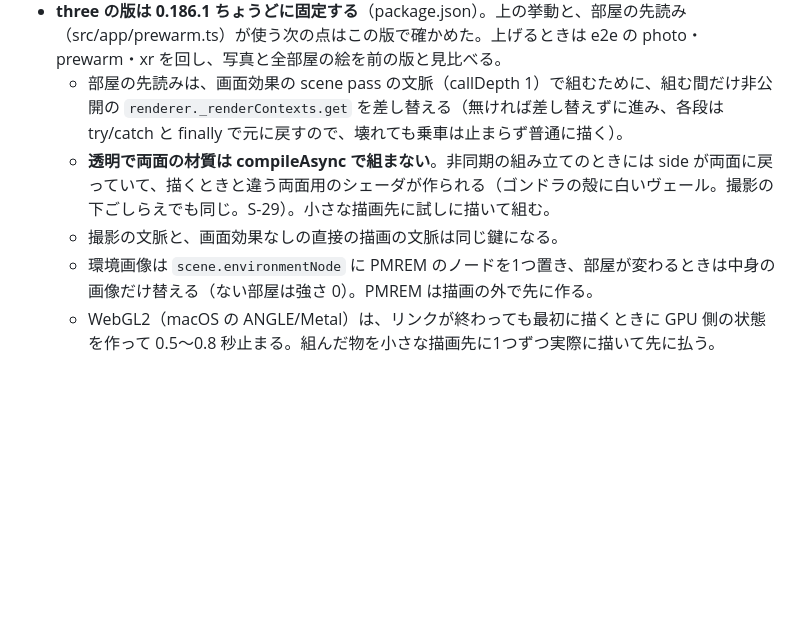
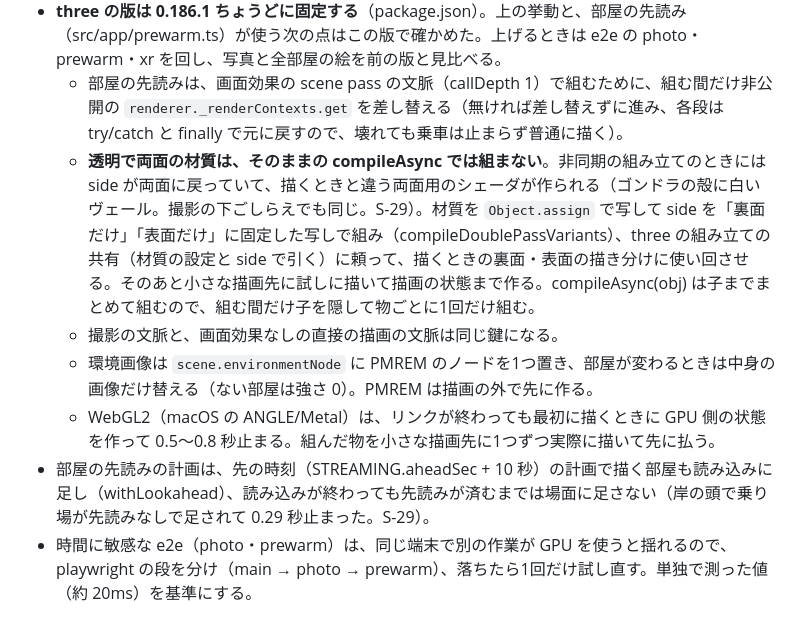
Before and after one commit to Riku-KANO/bubble-corridor, a Markdown page: docs/decisions.md, the part around the change. GitHub-like rendering; blank space fills up the shorter version.

Commit message:
docs: ADR-0014 を S-29 の2回目に合わせて書き直す（透明両面の材質は side を固定した写しで組む、先の時刻の計画で読み込む、e2e の段と試し直し）
Co-Authored-By: Claude Opus 5.5 <noreply@anthropic.com>

```diff
--- a/docs/decisions.md
+++ b/docs/decisions.md
@@ -100,7 +100,9 @@
 - **霧を null と行き来すると、見えている材質がすべて作り直される**（霧のある部屋とない部屋の境目、480 秒・750 秒で WebGL2 2 秒前後。S-29 の先読みで扱う）。
 - **three の版は 0.186.1 ちょうどに固定する**（package.json）。上の挙動と、部屋の先読み（src/app/prewarm.ts）が使う次の点はこの版で確かめた。上げるときは e2e の photo・prewarm・xr を回し、写真と全部屋の絵を前の版と見比べる。
   - 部屋の先読みは、画面効果の scene pass の文脈（callDepth 1）で組むために、組む間だけ非公開の `renderer._renderContexts.get` を差し替える（無ければ差し替えずに進み、各段は try/catch と finally で元に戻すので、壊れても乗車は止まらず普通に描く）。
-  - **透明で両面の材質は compileAsync で組まない**。非同期の組み立てのときには side が両面に戻っていて、描くときと違う両面用のシェーダが作られる（ゴンドラの殻に白いヴェール。撮影の下ごしらえでも同じ。S-29）。小さな描画先に試しに描いて組む。
+  - **透明で両面の材質は、そのままの compileAsync では組まない**。非同期の組み立てのときには side が両面に戻っていて、描くときと違う両面用のシェーダが作られる（ゴンドラの殻に白いヴェール。撮影の下ごしらえでも同じ。S-29）。材質を `Object.assign` で写して side を「裏面だけ」「表面だけ」に固定した写しで組み（compileDoublePassVariants）、three の組み立ての共有（材質の設定と side で引く）に頼って、描くときの裏面・表面の描き分けに使い回させる。そのあと小さな描画先に試しに描いて描画の状態まで作る。compileAsync(obj) は子までまとめて組むので、組む間だけ子を隠して物ごとに1回だけ組む。
   - 撮影の文脈と、画面効果なしの直接の描画の文脈は同じ鍵になる。
   - 環境画像は `scene.environmentNode` に PMREM のノードを1つ置き、部屋が変わるときは中身の画像だけ替える（ない部屋は強さ 0）。PMREM は描画の外で先に作る。
   - WebGL2（macOS の ANGLE/Metal）は、リンクが終わっても最初に描くときに GPU 側の状態を作って 0.5〜0.8 秒止まる。組んだ物を小さな描画先に1つずつ実際に描いて先に払う。
+- 部屋の先読みの計画は、先の時刻（STREAMING.aheadSec + 10 秒）の計画で描く部屋も読み込みに足し（withLookahead）、読み込みが終わっても先読みが済むまでは場面に足さない（岸の頭で乗り場が先読みなしで足されて 0.29 秒止まった。S-29）。
+- 時間に敏感な e2e（photo・prewarm）は、同じ端末で別の作業が GPU を使うと揺れるので、playwright の段を分け（main → photo → prewarm）、落ちたら1回だけ試し直す。単独で測った値（約 20ms）を基準にする。
```
